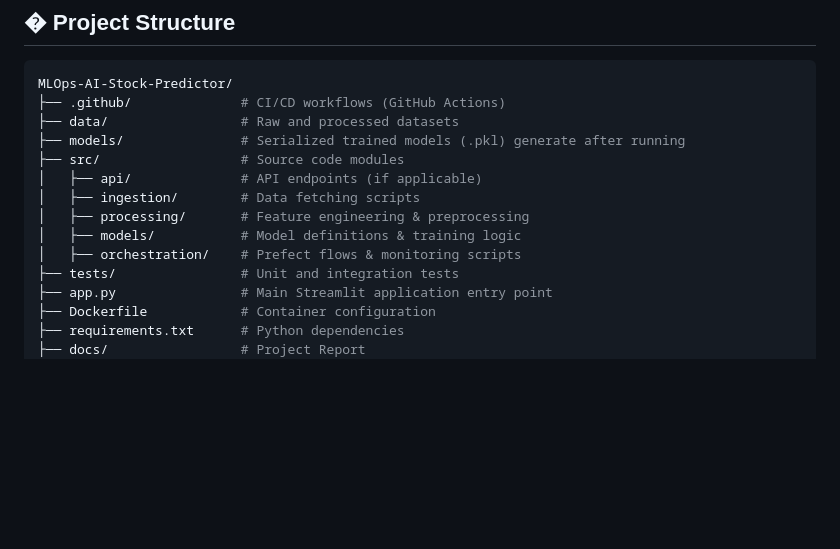
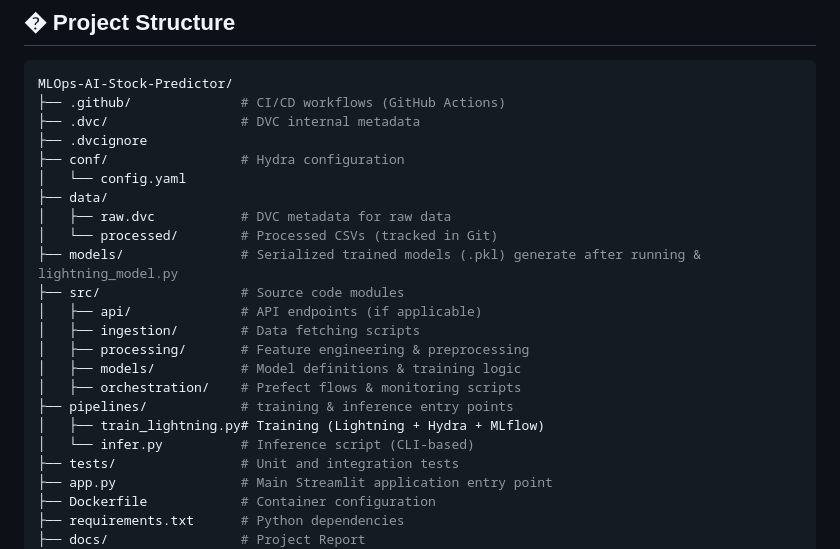
Before and after one commit to MrBhimani/MLOps-AI-Stock-Predictor, a Markdown page: README.md, the part around the change. Drawn GitHub-style; blank space fills up the shorter version.

Commit message:
Update README for project release on new updates

````diff
--- a/README.md
+++ b/README.md
@@ -80,14 +80,23 @@ Check out the deployed application on Hugging Face Spaces:
 ```bash
 MLOps-AI-Stock-Predictor/
 ├── .github/              # CI/CD workflows (GitHub Actions)
-├── data/                 # Raw and processed datasets
-├── models/               # Serialized trained models (.pkl) generate after running
+├── .dvc/                 # DVC internal metadata
+├── .dvcignore
+├── conf/                 # Hydra configuration
+│   └── config.yaml
+├── data/
+│   ├── raw.dvc           # DVC metadata for raw data
+│   └── processed/        # Processed CSVs (tracked in Git)
+├── models/               # Serialized trained models (.pkl) generate after running & lightning_model.py
 ├── src/                  # Source code modules
 │   ├── api/              # API endpoints (if applicable)
 │   ├── ingestion/        # Data fetching scripts
 │   ├── processing/       # Feature engineering & preprocessing
 │   ├── models/           # Model definitions & training logic
 │   ├── orchestration/    # Prefect flows & monitoring scripts
+├── pipelines/            # training & inference entry points
+│   ├── train_lightning.py# Training (Lightning + Hydra + MLflow)
+│   └── infer.py          # Inference script (CLI-based)
 ├── tests/                # Unit and integration tests
 ├── app.py                # Main Streamlit application entry point
 ├── Dockerfile            # Container configuration
````
